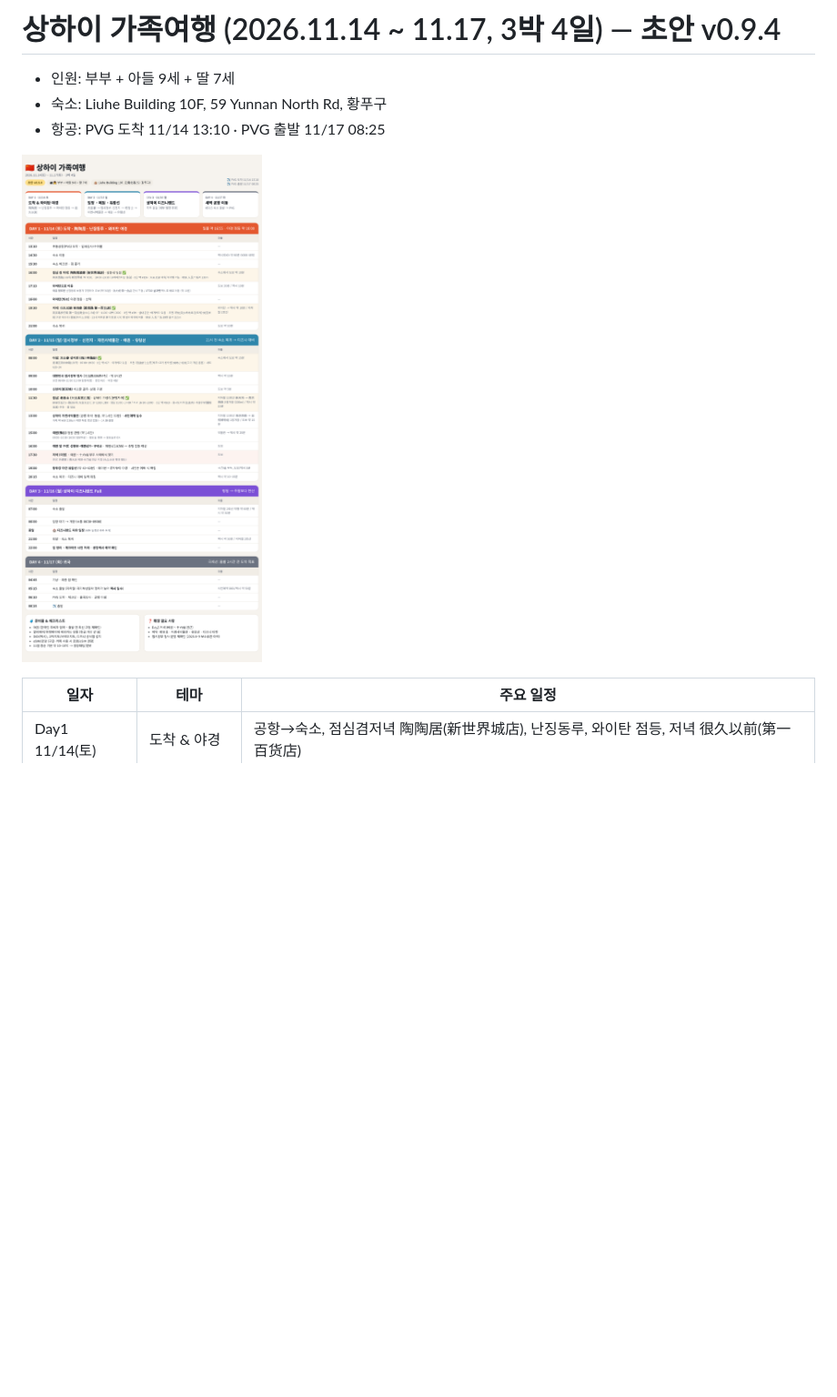
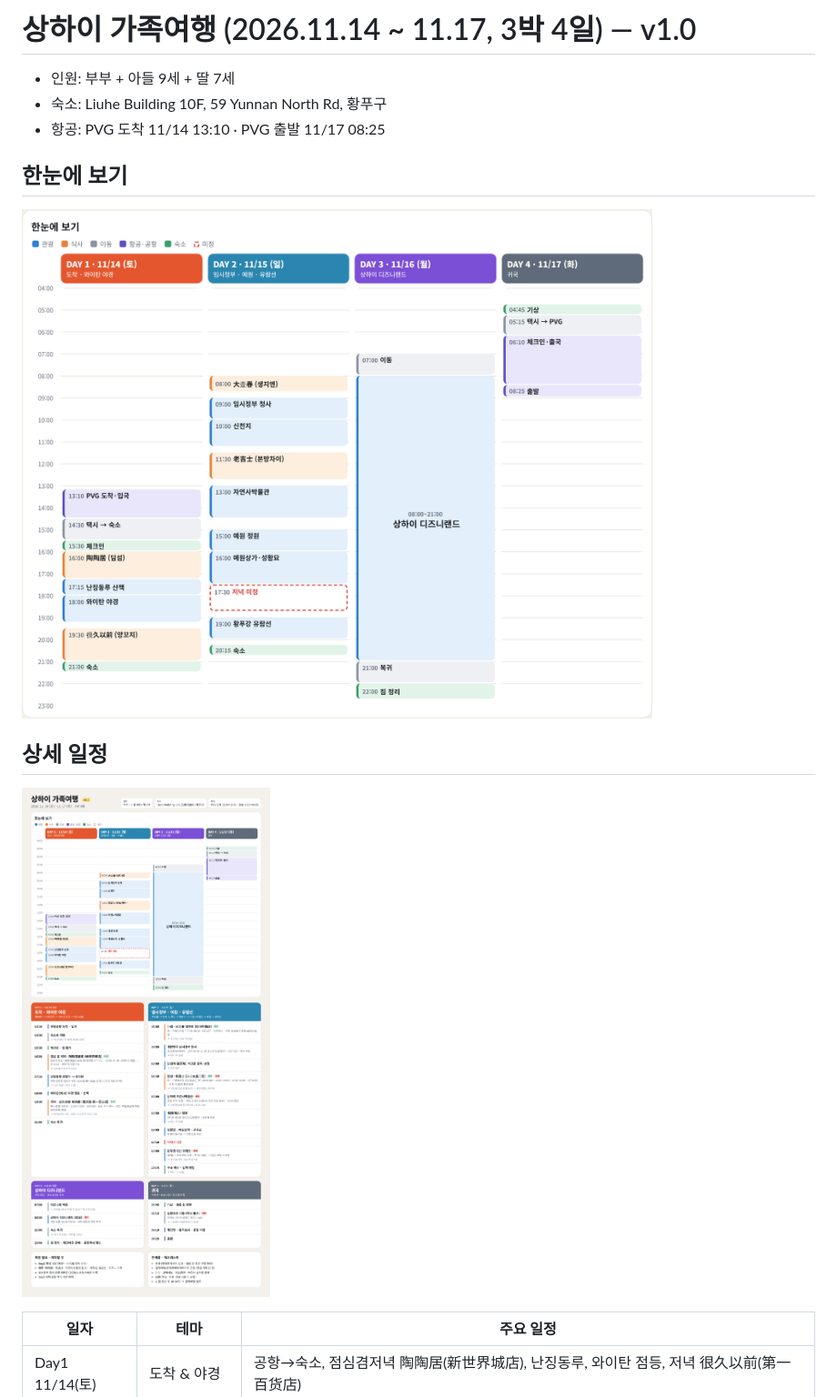
Before and after one commit to hamongpark/Shanghai-travel_YSY, a Markdown page: README.md, the part around the change. Shown at 91% size. GitHub-like rendering; pictures changed too: itinerary.png, overview.png (added); blank space fills up the shorter version.

Commit message:
Redesign itinerary: at-a-glance timetable + color-coded day cards (v1.0)
Co-Authored-By: Claude Opus 5.5 <noreply@anthropic.com>
Claude-Session: https://claude.ai/code/session_01FtyK4HJW4ZkDiHshS9yHtF

```diff
--- a/README.md
+++ b/README.md
@@ -1,10 +1,14 @@
-# 상하이 가족여행 (2026.11.14 ~ 11.17, 3박 4일) — 초안 v0.9.4
+# 상하이 가족여행 (2026.11.14 ~ 11.17, 3박 4일) — v1.0
 
 - 인원: 부부 + 아들 9세 + 딸 7세
 - 숙소: Liuhe Building 10F, 59 Yunnan North Rd, 황푸구
 - 항공: PVG 도착 11/14 13:10 · PVG 출발 11/17 08:25
 
-![일정표](itinerary.png)
+## 한눈에 보기
+![한눈에 보기](overview.png)
+
+## 상세 일정
+![상세 일정표](itinerary.png)
 
 | 일자 | 테마 | 주요 일정 |
 |---|---|---|
```
Also changed, not shown: 1 other file.
